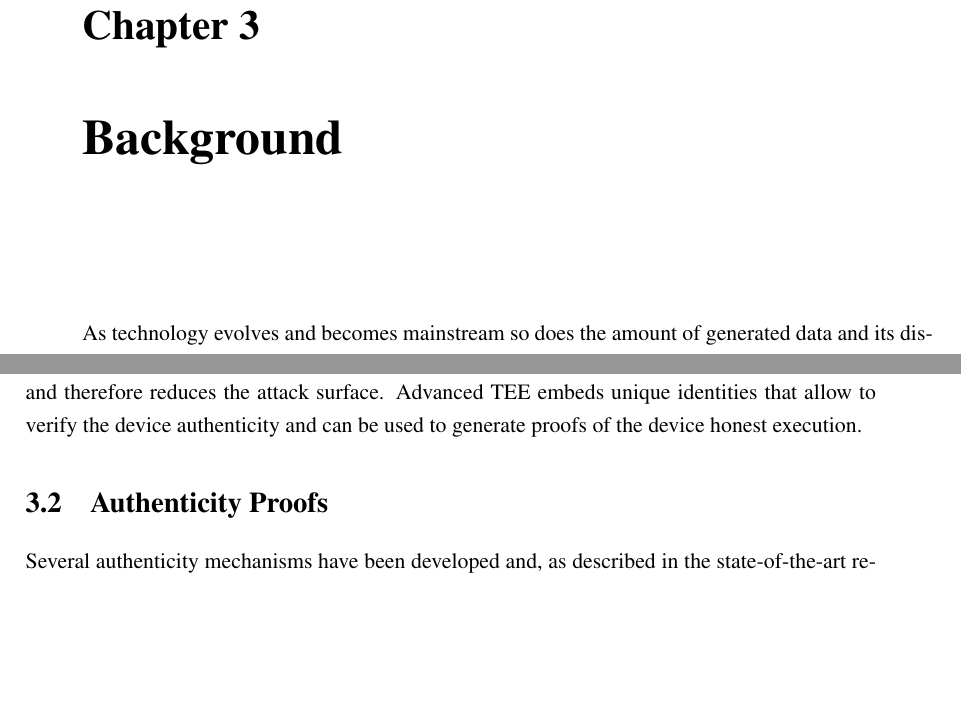
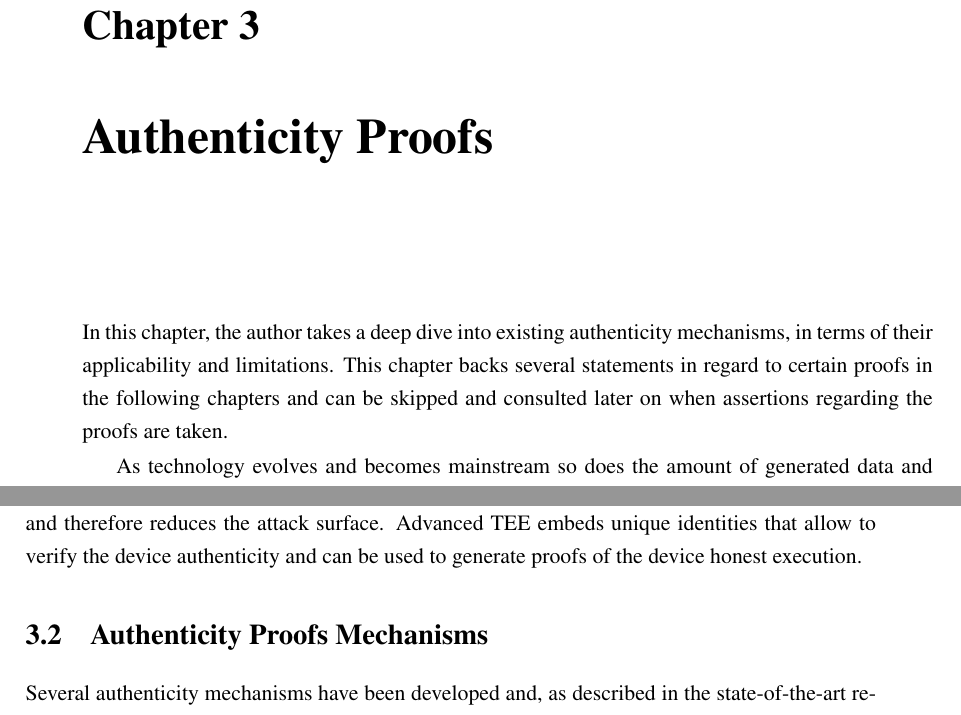
Before and after one commit to pedroduartecosta/Monografia, a LaTeX thesis (latex/mieic-en.tex, which reads latex/chapter3.tex): two parts of pages 37 and 38 of 92, joined at a grey line, cut so that both start at the same text, the shorter picture padded with empty space. Compiled offline with pdfLaTeX.

Commit message:
added disclaimer to autentcity proofs chapter

```diff
--- a/latex/chapter3.tex
+++ b/latex/chapter3.tex
@@ -1,6 +1,9 @@
-\chapter{Background}\label{chap:chap3}
+\chapter{Authenticity Proofs}\label{chap:chap3}
 
 \section*{}
+
+In this chapter, the author takes a deep dive into existing authenticity mechanisms, in terms of their applicability and limitations. This chapter backs several statements in regard to certain proofs in the following chapters and can be skipped and consulted later on when assertions regarding the proofs are taken.
+
 As technology evolves and becomes mainstream so does the amount of generated data and its distribution. And so it becomes crucial to be able to authenticate a piece of information as originating from a known, trusted source.
 
 In the context of today's web, we are accustomed to trusting that a certain website or data is originated from the expected source due to the general adoption of the HTTPS protocol. An extension of the HTTP protocol which creates an encrypted and authenticated channel between the client and the web-server providing the requested information. Then it becomes a matter of whether we trust the source or not, but not doubts are raised as for the channel through which we received it.
@@ -14,7 +17,7 @@ Oracles, currently resort to two main techniques to prove their honesty. Authent
 \section{Trusted Execution Environment}
 A Trusted Execution Environment is a secure computational environment that is strongly isolated from the main operating system. It provides application isolation, integrity and memory confidentiality. Sensitive data is stored, processed and protected from the main operating system or network. This isolation is accomplished through software and hardware-enforced mechanism. TEE runs a small operating system which exposes a minimal interface to the running application and therefore reduces the attack surface. Advanced TEE embeds unique identities that allow to verify the device authenticity and can be used to generate proofs of the device honest execution.
 
-\section{Authenticity Proofs}
+\section{Authenticity Proofs Mechanisms}
 
 Several authenticity mechanisms have been developed and, as described in the state-of-the-art revision, most oracles as a service providers use authenticity proofs to prove their honest behaviour. However, these proofs are not infallible and the details or their implementation are not always transparent or do not provide the disclosed level of trust. I will deep dive on the most common proofs and discuss their implementation and applicability.
 
```
Also changed, not shown: mieic-en.pdf.
